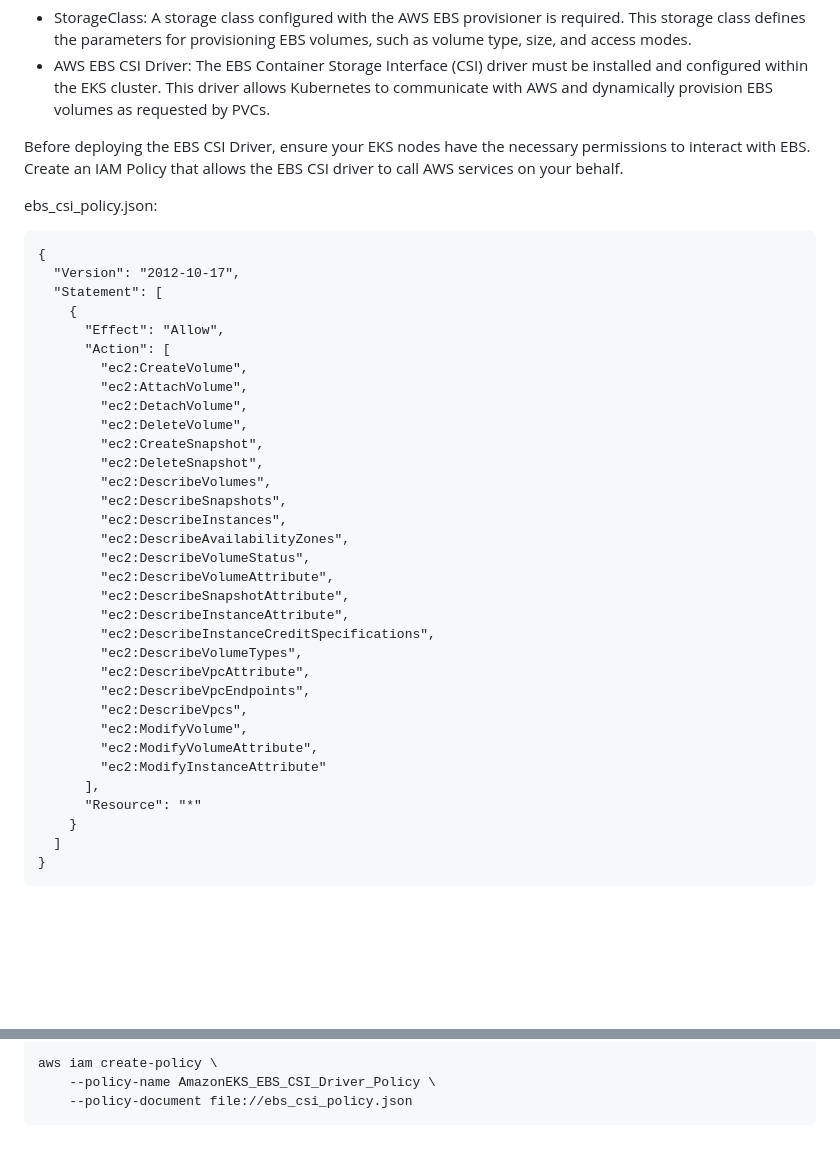
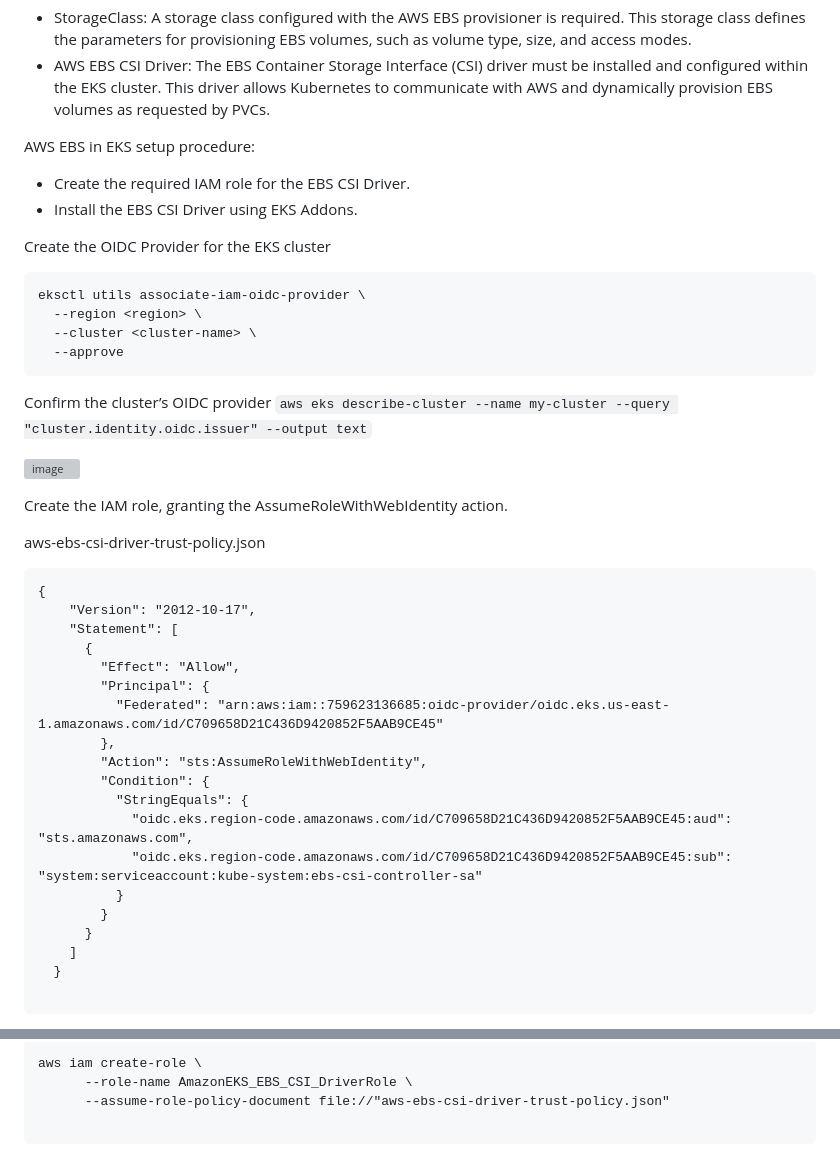
Before and after one commit to Taiwolawal/EFK-PROJECT, a Markdown page: README.md, 2 parts joined by grey strips. Rendered like a GitHub page; blank space fills up the shorter version; grey boxes are pictures that could not be loaded.

Commit message:
installation of ebs csi using addons

````diff
--- a/README.md
+++ b/README.md
@@ -29,43 +29,45 @@ To provision Elastic Block Store (EBS) volumes for these PVCs within the EKS clu
 -  StorageClass: A storage class configured with the AWS EBS provisioner is required. This storage class defines the parameters for provisioning EBS volumes, such as volume type, size, and access modes.
 -  AWS EBS CSI Driver: The EBS Container Storage Interface (CSI) driver must be installed and configured within the EKS cluster. This driver allows Kubernetes to communicate with AWS and dynamically provision EBS volumes as requested by PVCs.
 
-Before deploying the EBS CSI Driver, ensure your EKS nodes have the necessary permissions to interact with EBS. Create an IAM Policy that allows the EBS CSI driver to call AWS services on your behalf.
+AWS EBS in EKS setup procedure:
+- Create the required IAM role for the EBS CSI Driver.
+- Install the EBS CSI Driver using EKS Addons.
 
-ebs_csi_policy.json:
+Create the OIDC Provider for the EKS cluster
+
+```
+eksctl utils associate-iam-oidc-provider \
+  --region <region> \
+  --cluster <cluster-name> \
+  --approve
+```
+Confirm the cluster’s OIDC provider ``` aws eks describe-cluster --name my-cluster --query "cluster.identity.oidc.issuer" --output text ```
+
+![image](https://github.com/user-attachments/assets/514aaedc-1de0-4835-83fc-a9e742b9d19d)
+
+Create the IAM role, granting the AssumeRoleWithWebIdentity action.
+
+aws-ebs-csi-driver-trust-policy.json
 
 ```
 {
-  "Version": "2012-10-17",
-  "Statement": [
-    {
-      "Effect": "Allow",
-      "Action": [
-        "ec2:CreateVolume",
-        "ec2:AttachVolume",
-        "ec2:DetachVolume",
-        "ec2:DeleteVolume",
-        "ec2:CreateSnapshot",
-        "ec2:DeleteSnapshot",
-        "ec2:DescribeVolumes",
-        "ec2:DescribeSnapshots",
-        "ec2:DescribeInstances",
-        "ec2:DescribeAvailabilityZones",
-        "ec2:DescribeVolumeStatus",
-        "ec2:DescribeVolumeAttribute",
-        "ec2:DescribeSnapshotAttribute",
-        "ec2:DescribeInstanceAttribute",
-        "ec2:DescribeInstanceCreditSpecifications",
-        "ec2:DescribeVolumeTypes",
-        "ec2:DescribeVpcAttribute",
-        "ec2:DescribeVpcEndpoints",
-        "ec2:DescribeVpcs",
-        "ec2:ModifyVolume",
-        "ec2:ModifyVolumeAttribute",
-        "ec2:ModifyInstanceAttribute"
-      ],
-      "Resource": "*"
-    }
-  ]
-}
+    "Version": "2012-10-17",
+    "Statement": [
+      {
+        "Effect": "Allow",
+        "Principal": {
+          "Federated": "arn:aws:iam::759623136685:oidc-provider/oidc.eks.us-east-1.amazonaws.com/id/C709658D21C436D9420852F5AAB9CE45"
+        },
+        "Action": "sts:AssumeRoleWithWebIdentity",
+        "Condition": {
+          "StringEquals": {
+            "oidc.eks.region-code.amazonaws.com/id/C709658D21C436D9420852F5AAB9CE45:aud": "sts.amazonaws.com",
+            "oidc.eks.region-code.amazonaws.com/id/C709658D21C436D9420852F5AAB9CE45:sub": "system:serviceaccount:kube-system:ebs-csi-controller-sa"
+          }
+        }
+      }
+    ]
+  }
+
 ```
 
@@ -72,6 +78,7 @@ ebs_csi_policy.json:
 ```
-aws iam create-policy \
-    --policy-name AmazonEKS_EBS_CSI_Driver_Policy \
-    --policy-document file://ebs_csi_policy.json
+aws iam create-role \
+      --role-name AmazonEKS_EBS_CSI_DriverRole \
+      --assume-role-policy-document file://"aws-ebs-csi-driver-trust-policy.json"
+
 ```
 
````
Also changed, not shown: other parts of README.md (+20 -47 lines).
